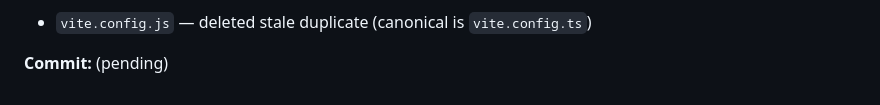
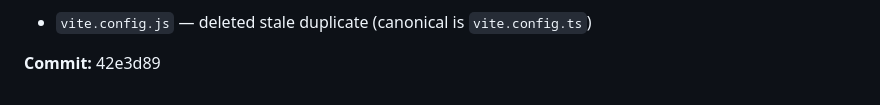
Before and after one commit to cs-keni/chronicle, a Markdown page: docs/ENGINEERING_LOG.md, the part around the change. GitHub-like rendering.

Commit message:
docs: log commit hash 42e3d89 for E2E test

```diff
--- a/docs/ENGINEERING_LOG.md
+++ b/docs/ENGINEERING_LOG.md
@@ -315,4 +315,4 @@ Note: WebGL canvas content not captured in headless Playwright screenshots (know
 
 - `vite.config.js` — deleted stale duplicate (canonical is `vite.config.ts`)
 
-**Commit:** (pending)
+**Commit:** 42e3d89
```
